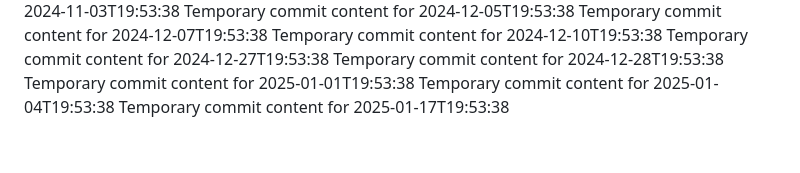
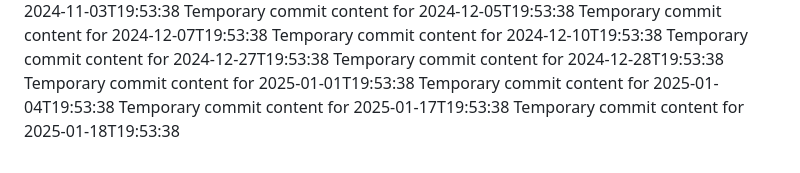
Before and after one commit to fuzzyBear123/hub-463-p, a Markdown page: report.md, the part around the change. GitHub-like rendering.

```diff
--- a/report.md
+++ b/report.md
@@ -77,3 +77,4 @@ Temporary commit content for 2024-12-28T19:53:38
 Temporary commit content for 2025-01-01T19:53:38
 Temporary commit content for 2025-01-04T19:53:38
 Temporary commit content for 2025-01-17T19:53:38
+Temporary commit content for 2025-01-18T19:53:38
```
